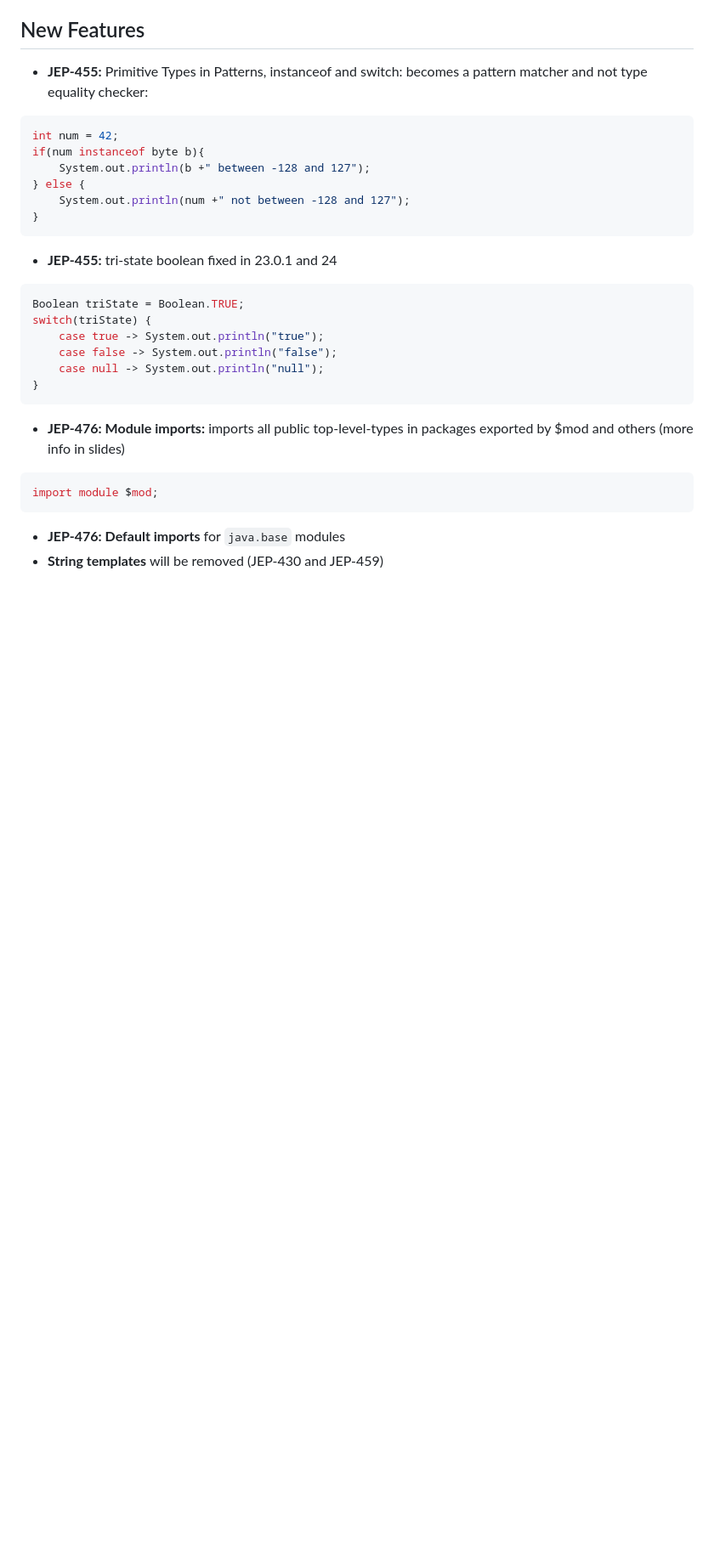
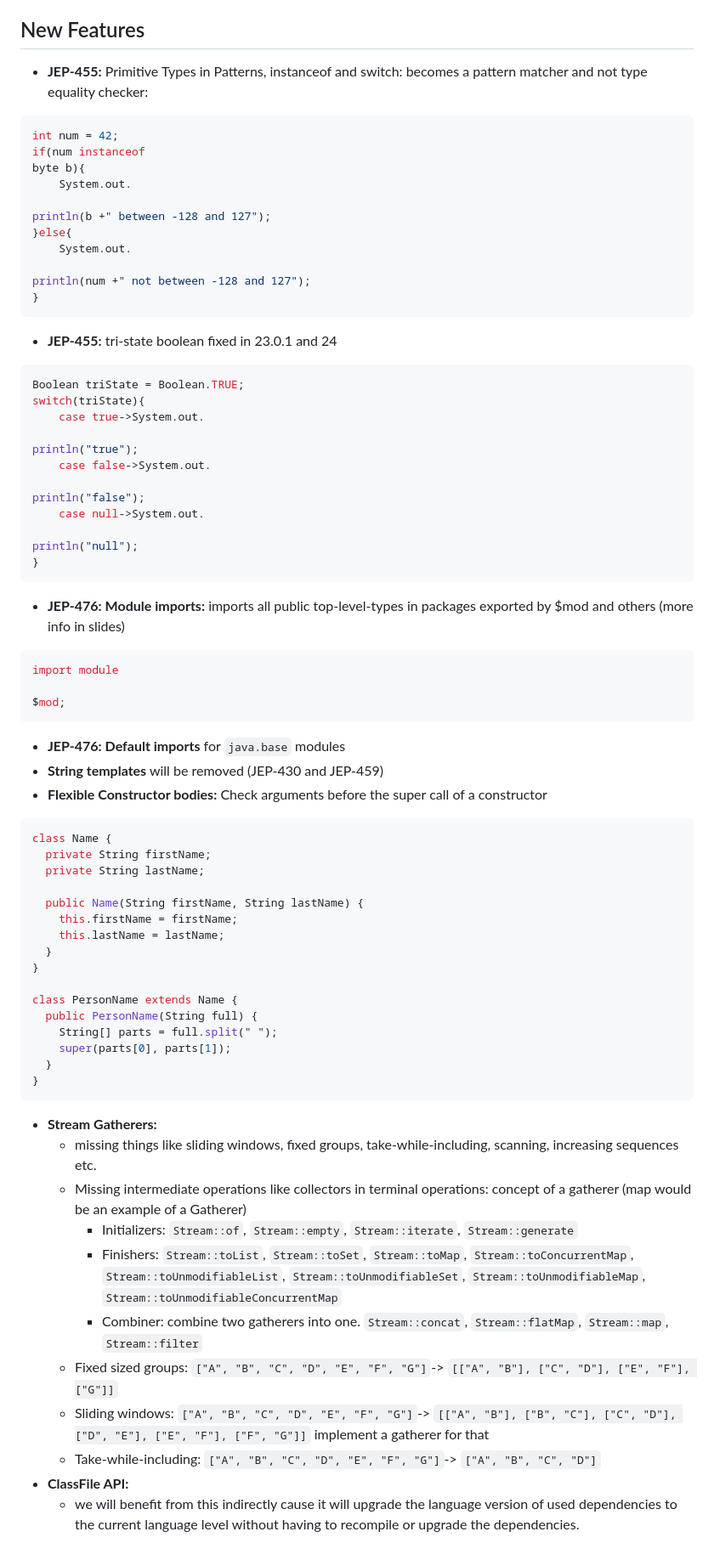
Before and after one commit to MaikKingma/devoxx-be-24, a Markdown page: src/Day1/Java23.md, the part around the change. Shown: that part at 85% size. GitHub-like rendering; blank space fills up the shorter version.

Commit message:
Java 23 day 1 final push

````diff
--- a/src/Day1/Java23.md
+++ b/src/Day1/Java23.md
@@ -106,10 +106,15 @@ collector.
 
 ```java
 int num = 42;
-if(num instanceof byte b){
-    System.out.println(b +" between -128 and 127");
-} else {
-    System.out.println(num +" not between -128 and 127");
+if(num instanceof
+byte b){
+    System.out.
+
+println(b +" between -128 and 127");
+}else{
+    System.out.
+
+println(num +" not between -128 and 127");
 }
 ```
 
@@ -117,16 +122,64 @@ if(num instanceof byte b){
 
 ```java
 Boolean triState = Boolean.TRUE;
-switch(triState) {
-    case true -> System.out.println("true");
-    case false -> System.out.println("false");
-    case null -> System.out.println("null");
+switch(triState){
+    case true->System.out.
+
+println("true");
+    case false->System.out.
+
+println("false");
+    case null->System.out.
+
+println("null");
 }
 ```
 
-- **JEP-476: Module imports:** imports all public top-level-types in packages exported by $mod and others (more info in slides)
+- **JEP-476: Module imports:** imports all public top-level-types in packages exported by $mod and others (more info in
+  slides)
+
 ```java
-import module $mod;
+import module
+
+$mod;
 ```
+
 - **JEP-476: Default imports** for `java.base` modules
 - **String templates** will be removed (JEP-430 and JEP-459)
+- **Flexible Constructor bodies:** Check arguments before the super call of a constructor
+
+```java
+class Name {
+  private String firstName;
+  private String lastName;
+
+  public Name(String firstName, String lastName) {
+    this.firstName = firstName;
+    this.lastName = lastName;
+  }
+}
+
+class PersonName extends Name {
+  public PersonName(String full) {
+    String[] parts = full.split(" ");
+    super(parts[0], parts[1]);
+  }
+}
+```
+
+- **Stream Gatherers:**
+    - missing things like sliding windows, fixed groups, take-while-including, scanning, increasing sequences etc.
+    - Missing intermediate operations like collectors in terminal operations: concept of a gatherer (map would be an
+      example of a Gatherer)
+        - Initializers: `Stream::of`, `Stream::empty`, `Stream::iterate`, `Stream::generate`
+        - Finishers: `Stream::toList`, `Stream::toSet`, `Stream::toMap`, `Stream::toConcurrentMap`,
+          `Stream::toUnmodifiableList`,
+          `Stream::toUnmodifiableSet`, `Stream::toUnmodifiableMap`, `Stream::toUnmodifiableConcurrentMap`
+        - Combiner: combine two gatherers into one. `Stream::concat`, `Stream::flatMap`, `Stream::map`, `Stream::filter`
+    - Fixed sized groups: `["A", "B", "C", "D", "E", "F", "G"]`-> `[["A", "B"], ["C", "D"], ["E", "F"], ["G"]]`
+    - Sliding windows: `["A", "B", "C", "D", "E", "F", "G"]`->
+      `[["A", "B"], ["B", "C"], ["C", "D"], ["D", "E"], ["E", "F"], ["F", "G"]]` implement a gatherer for that
+    - Take-while-including: `["A", "B", "C", "D", "E", "F", "G"]`-> `["A", "B", "C", "D"]`
+- **ClassFile API:**
+    - we will benefit from this indirectly cause it will upgrade the language version of used dependencies to the
+      current language level without having to recompile or upgrade the dependencies.
````
